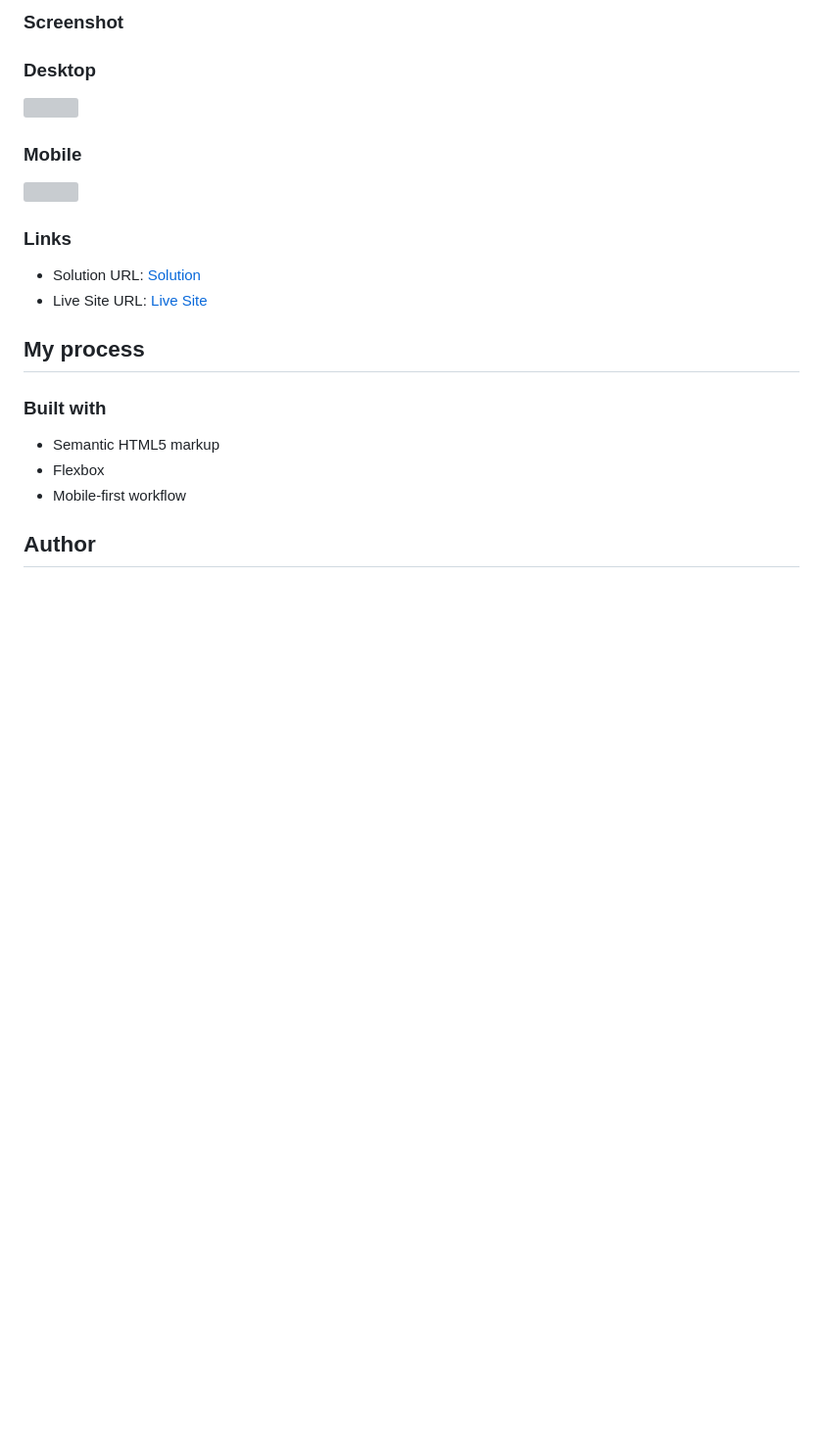
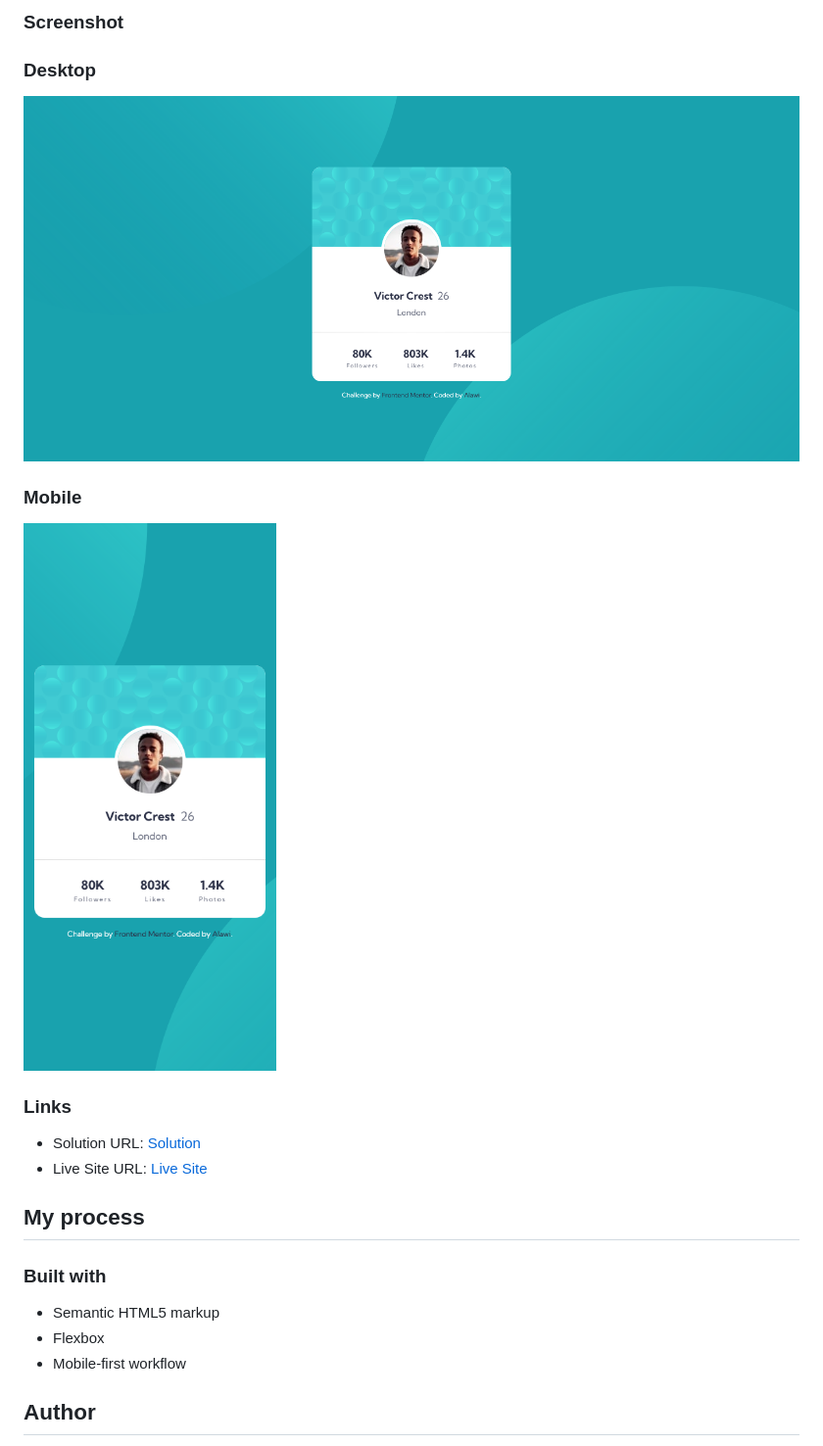
Before and after one commit to alawi17/profile-card-component, a Markdown page: README.md, the part around the change. Shown: that part at 98% size. Drawn GitHub-style; pictures changed too: images/Desktop.png (added), images/Mobile.png (added); blank space fills up the shorter version; grey boxes are pictures that could not be loaded.

Commit message:
add screenshot

```diff
--- a/README.md
+++ b/README.md
@@ -17,11 +17,11 @@ This is a solution to the [Profile card component challenge on Frontend Mentor](
 
 ### Desktop
 
-![]()
+![](./images/Desktop.png)
 
 ### Mobile
 
-![]()
+![](./images/Mobile.png)
 
 ### Links
 
```
